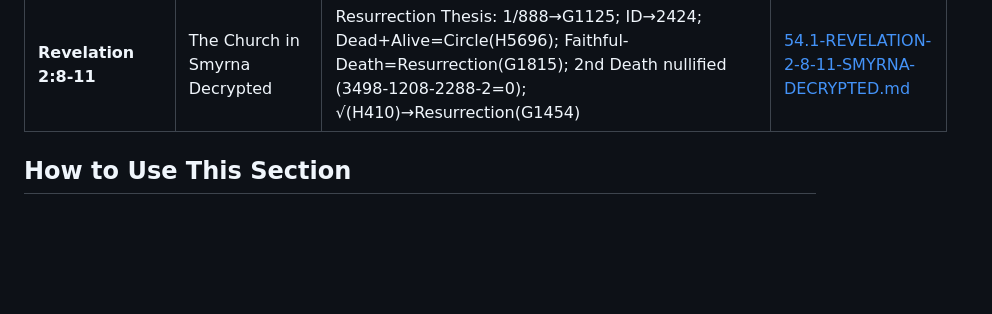
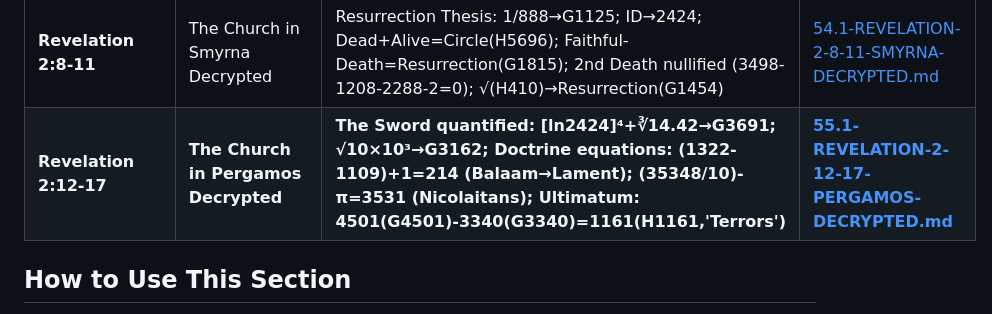
Before and after one commit to 2G7GE55U4/Key-of-David, a Markdown page: 04-THE-TESTIMONY-OF-SCRIPTURE/00-INDEX.md, the part around the change. Drawn GitHub-style; blank space fills up the shorter version.

```diff
--- a/04-THE-TESTIMONY-OF-SCRIPTURE/00-INDEX.md
+++ b/04-THE-TESTIMONY-OF-SCRIPTURE/00-INDEX.md
@@ -72,6 +72,7 @@ For each identifier, we examine:
 | **Revelation 2:2** | The Works of Ephesus Examined | 2041-15=2026 (Works-Well-doing=Year); (5281-2179)-1=3101 (Patience-Ephesus=Disciple); (2556/e)+sin(44.4°)-941≈0 (Evil=e+Sin of Man=Unbearable); 3101+652+π≈3756 (Disciple+Apostle+π=Not) | [53-Revelation-2-2-The-Works-of-Ephesus-Examined.md](./53-Revelation-2-2-The-Works-of-Ephesus-Examined.md) |
 | **Revelation 2:1-7** | The Church of Ephesus Decrypted | Master Decryption: Verse-by-verse arithmetic syntax; Patience = 2×(1320+1320)+1=5281; Love Diminished: (25-1)=24; Prophetic Timestamp: √3340×100+7=5786; Life Synthesis: ⁹√1320.3727×10³=2222 | [52.1-REVELATION-2-1-7-EPHESUS-DECRYPTED.md](./52.1-REVELATION-2-1-7-EPHESUS-DECRYPTED.md) |
 | **Revelation 2:8-11** | The Church in Smyrna Decrypted | Resurrection Thesis: 1/888→G1125; ID→2424; Dead+Alive=Circle(H5696); Faithful-Death=Resurrection(G1815); 2nd Death nullified (3498-1208-2288-2=0); √(H410)→Resurrection(G1454) | [54.1-REVELATION-2-8-11-SMYRNA-DECRYPTED.md](./54.1-REVELATION-2-8-11-SMYRNA-DECRYPTED.md) |
+| **Revelation 2:12-17** | **The Church in Pergamos Decrypted** | **The Sword quantified: [ln2424]⁴+∛14.42→G3691; √10×10³→G3162; Doctrine equations: (1322-1109)+1=214 (Balaam→Lament); (35348/10)-π=3531 (Nicolaitans); Ultimatum: 4501(G4501)-3340(G3340)=1161(H1161,'Terrors')** | **[55.1-REVELATION-2-12-17-PERGAMOS-DECRYPTED.md](./55.1-REVELATION-2-12-17-PERGAMOS-DECRYPTED.md)** |
 
 ## How to Use This Section
 1.  **Start with a verse** you find significant.
```
